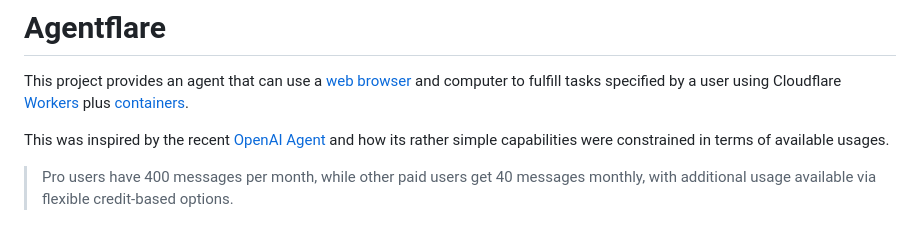
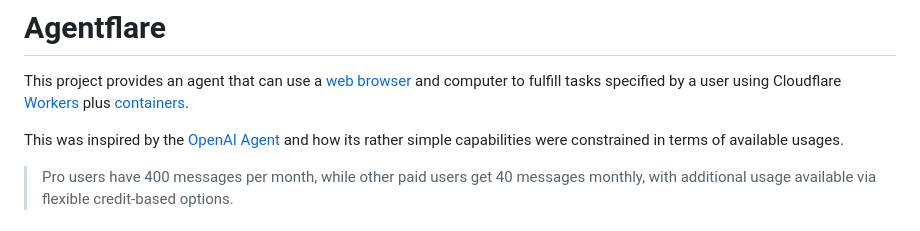
Before and after one commit to lsd-so/agentflare, a Markdown page: README.md, the part around the change. Rendered like a GitHub page.

Commit message:
not recent anymore

```diff
--- a/README.md
+++ b/README.md
@@ -2,7 +2,7 @@
 
 This project provides an agent that can use a [web browser](#using-chromium) and computer to fulfill tasks specified by a user using Cloudflare [Workers](https://developers.cloudflare.com/workers/) plus [containers](https://developers.cloudflare.com/containers/).
 
-This was inspired by the recent [OpenAI Agent](https://openai.com/index/introducing-chatgpt-agent/) and how its rather simple capabilities were constrained in terms of available usages.
+This was inspired by the [OpenAI Agent](https://openai.com/index/introducing-chatgpt-agent/) and how its rather simple capabilities were constrained in terms of available usages.
 
 > Pro users have 400 messages per month, while other paid users get 40 messages monthly, with additional usage available via flexible credit-based options.
 
```
